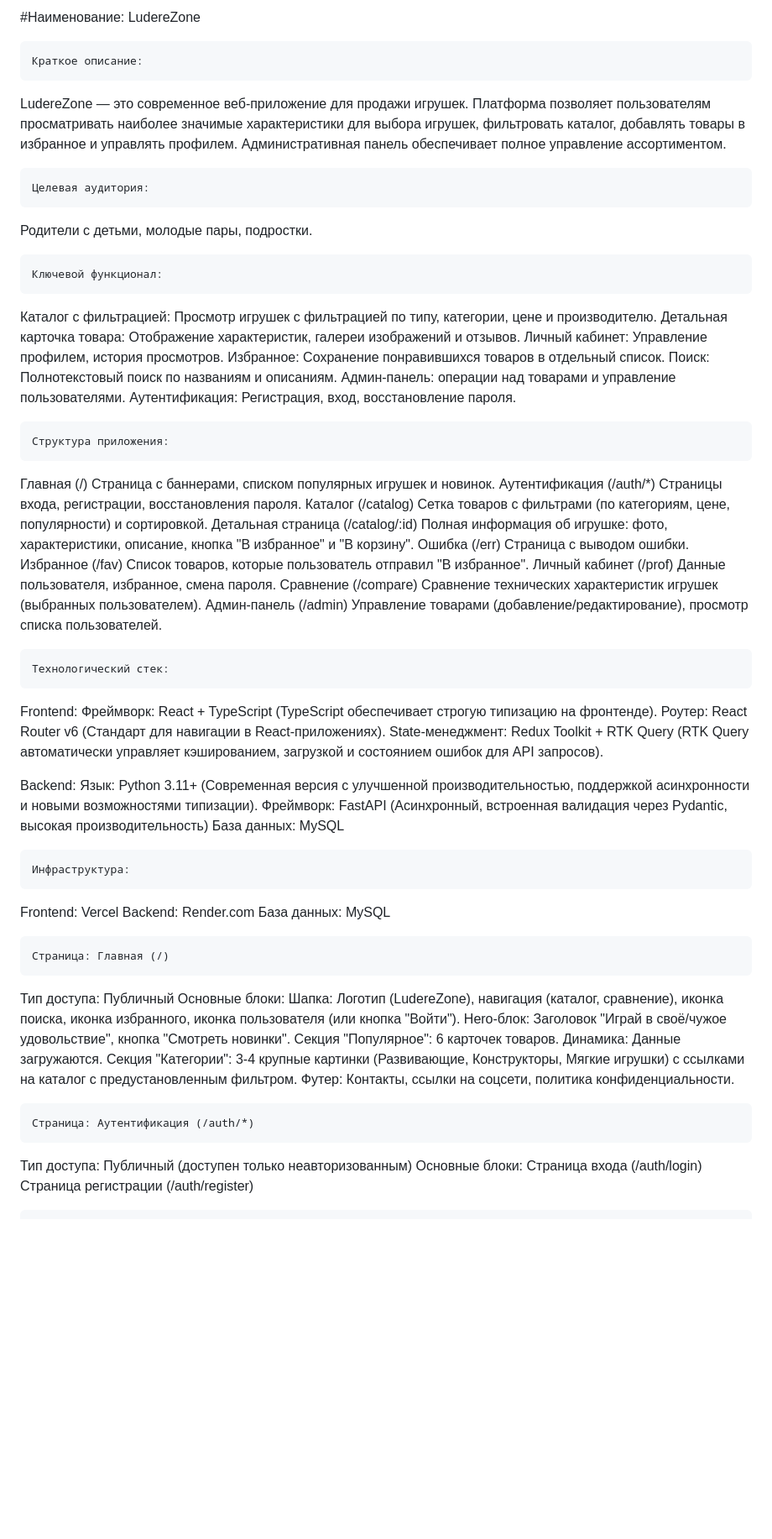
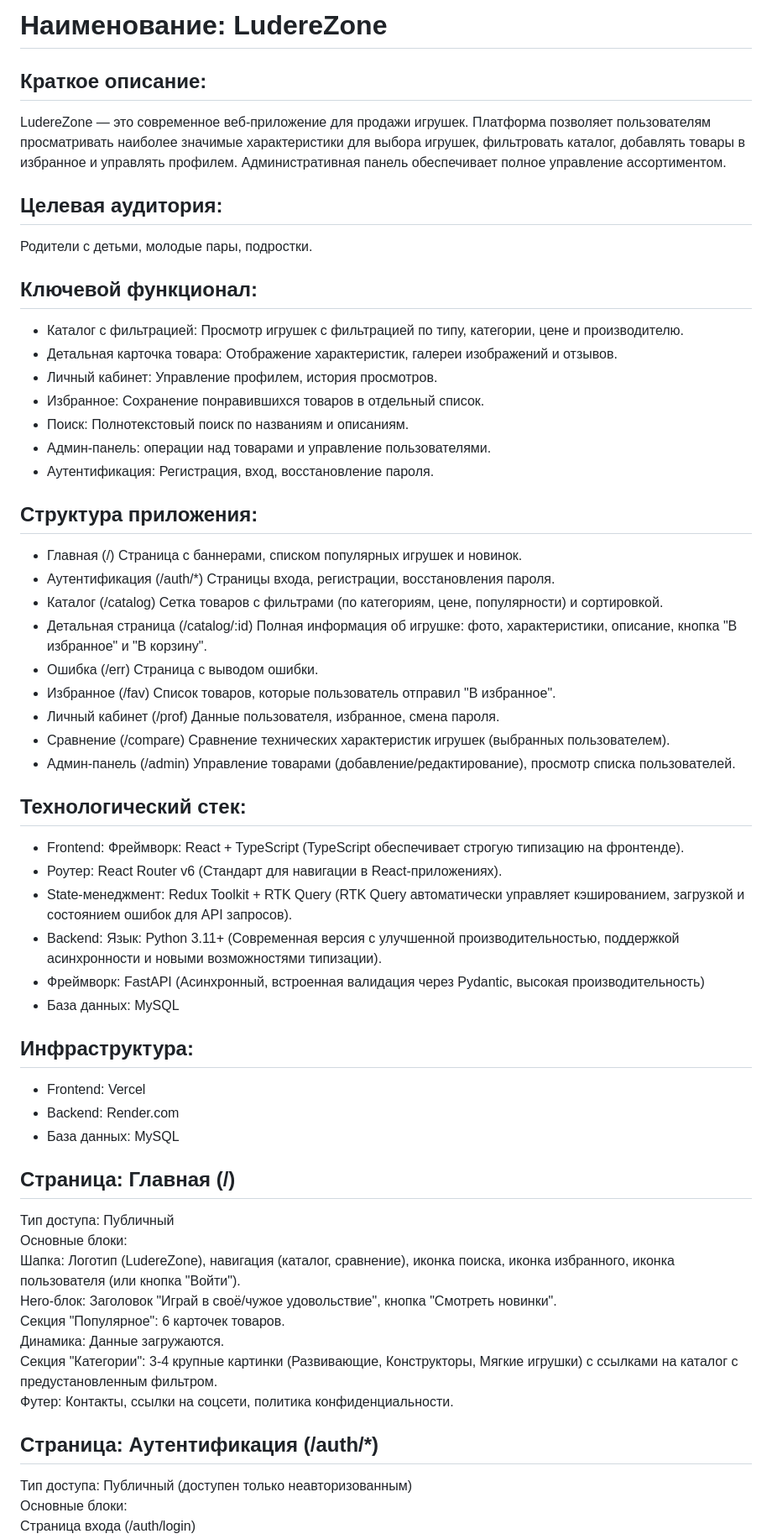
Before and after one commit to LySerGicAcidUmDieThylaMidE/weBB, a Markdown page: README.md, the part around one of its changes. Shown at 84% size. GitHub-like rendering; blank space fills up the shorter version.

Commit message:
docs абзац+подтемы.md

```diff
--- a/README.md
+++ b/README.md
@@ -1,46 +1,45 @@
-#Наименование: LudereZone
+# Наименование: LudereZone
 
-    Краткое описание:
+## Краткое описание:
 LudereZone — это современное веб-приложение для продажи игрушек. Платформа позволяет пользователям просматривать наиболее значимые характеристики для выбора игрушек, фильтровать каталог, добавлять товары в избранное и управлять профилем. Административная панель обеспечивает полное управление ассортиментом.
 
-    Целевая аудитория:
+## Целевая аудитория:
 Родители с детьми, молодые пары, подростки.
 
-    Ключевой функционал:
-Каталог с фильтрацией: Просмотр игрушек с фильтрацией по типу, категории, цене и производителю.
-Детальная карточка товара: Отображение характеристик, галереи изображений и отзывов.
-Личный кабинет: Управление профилем, история просмотров.
-Избранное: Сохранение понравившихся товаров в отдельный список.
-Поиск: Полнотекстовый поиск по названиям и описаниям.
-Админ-панель: операции над товарами и управление пользователями.
-Аутентификация: Регистрация, вход, восстановление пароля.
+## Ключевой функционал:
+- Каталог с фильтрацией: Просмотр игрушек с фильтрацией по типу, категории, цене и производителю.
+- Детальная карточка товара: Отображение характеристик, галереи изображений и отзывов.
+- Личный кабинет: Управление профилем, история просмотров.
+- Избранное: Сохранение понравившихся товаров в отдельный список.
+- Поиск: Полнотекстовый поиск по названиям и описаниям.
+- Админ-панель: операции над товарами и управление пользователями.
+- Аутентификация: Регистрация, вход, восстановление пароля.
 
-    Структура приложения:
-Главная	(/)	Страница с баннерами, списком популярных игрушек и новинок.
-Аутентификация	(/auth/*)	Страницы входа, регистрации, восстановления пароля.
-Каталог	(/catalog) Сетка товаров с фильтрами (по категориям, цене, популярности) и сортировкой.
-Детальная страница	(/catalog/:id) Полная информация об игрушке: фото, характеристики, описание, кнопка "В избранное" и "В корзину".
-Ошибка	(/err)	Страница с выводом ошибки.
-Избранное	(/fav)	Список товаров, которые пользователь отправил "В избранное".
-Личный кабинет	(/prof)	Данные пользователя, избранное, смена пароля.
-Сравнение	(/compare)	Сравнение технических характеристик игрушек (выбранных пользователем).
-Админ-панель	(/admin)	Управление товарами (добавление/редактирование), просмотр списка пользователей.
+## Структура приложения:
+- Главная	(/)	Страница с баннерами, списком популярных игрушек и новинок.
+- Аутентификация	(/auth/*)	Страницы входа, регистрации, восстановления пароля.
+- Каталог	(/catalog) Сетка товаров с фильтрами (по категориям, цене, популярности) и сортировкой.
+- Детальная страница	(/catalog/:id) Полная информация об игрушке: фото, характеристики, описание, кнопка "В избранное" и "В корзину".
+- Ошибка	(/err)	Страница с выводом ошибки.
+- Избранное	(/fav)	Список товаров, которые пользователь отправил "В избранное".
+- Личный кабинет	(/prof)	Данные пользователя, избранное, смена пароля.
+- Сравнение	(/compare)	Сравнение технических характеристик игрушек (выбранных пользователем).
+- Админ-панель	(/admin)	Управление товарами (добавление/редактирование), просмотр списка пользователей.
 
-    Технологический стек:
-Frontend: Фреймворк: React + TypeScript (TypeScript обеспечивает строгую типизацию на фронтенде).
-Роутер: React Router v6 (Стандарт для навигации в React-приложениях).
-State-менеджмент: Redux Toolkit + RTK Query (RTK Query автоматически управляет кэшированием, загрузкой и состоянием ошибок для API запросов).
+## Технологический стек:
+- Frontend: Фреймворк: React + TypeScript (TypeScript обеспечивает строгую типизацию на фронтенде).
+- Роутер: React Router v6 (Стандарт для навигации в React-приложениях).
+- State-менеджмент: Redux Toolkit + RTK Query (RTK Query автоматически управляет кэшированием, загрузкой и состоянием ошибок для API запросов).
+- Backend: Язык: Python 3.11+ (Современная версия с улучшенной производительностью, поддержкой асинхронности и новыми возможностями типизации).
+- Фреймворк: FastAPI (Асинхронный, встроенная валидация через Pydantic, высокая производительность)
+- База данных: MySQL
 
-Backend: Язык: Python 3.11+ (Современная версия с улучшенной производительностью, поддержкой асинхронности и новыми возможностями типизации).
-Фреймворк: FastAPI (Асинхронный, встроенная валидация через Pydantic, высокая производительность)
-База данных: MySQL
+## Инфраструктура:
+- Frontend: Vercel
+- Backend: Render.com
+- База данных: MySQL
 
-    Инфраструктура:
-Frontend: Vercel
-Backend: Render.com
-База данных: MySQL
-
-    Страница: Главная (/)
+## Страница: Главная (/)
 Тип доступа: Публичный
 Основные блоки:
 Шапка: Логотип (LudereZone), навигация (каталог, сравнение), иконка поиска, иконка избранного, иконка пользователя (или кнопка "Войти").
@@ -50,7 +49,7 @@ Hero-блок: Заголовок "Играй в своё/чужое удово
 Секция "Категории": 3-4 крупные картинки (Развивающие, Конструкторы, Мягкие игрушки) с ссылками на каталог с предустановленным фильтром.
 Футер: Контакты, ссылки на соцсети, политика конфиденциальности.
 
-    Страница: Аутентификация (/auth/*)
+## Страница: Аутентификация (/auth/*)
 Тип доступа: Публичный (доступен только неавторизованным)
 Основные блоки:
 Страница входа (/auth/login)
```
Also changed, not shown: other parts of README.md (+9 -8 lines).
